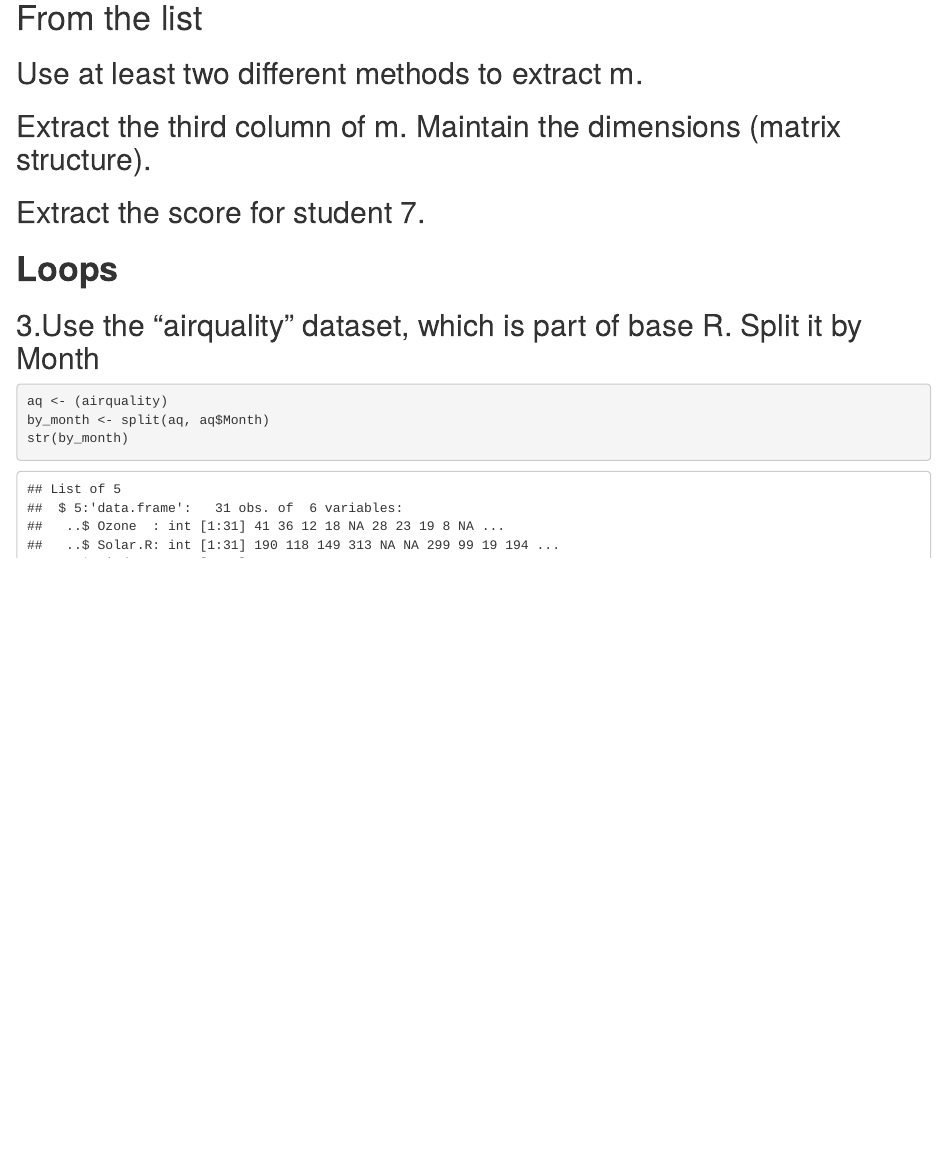
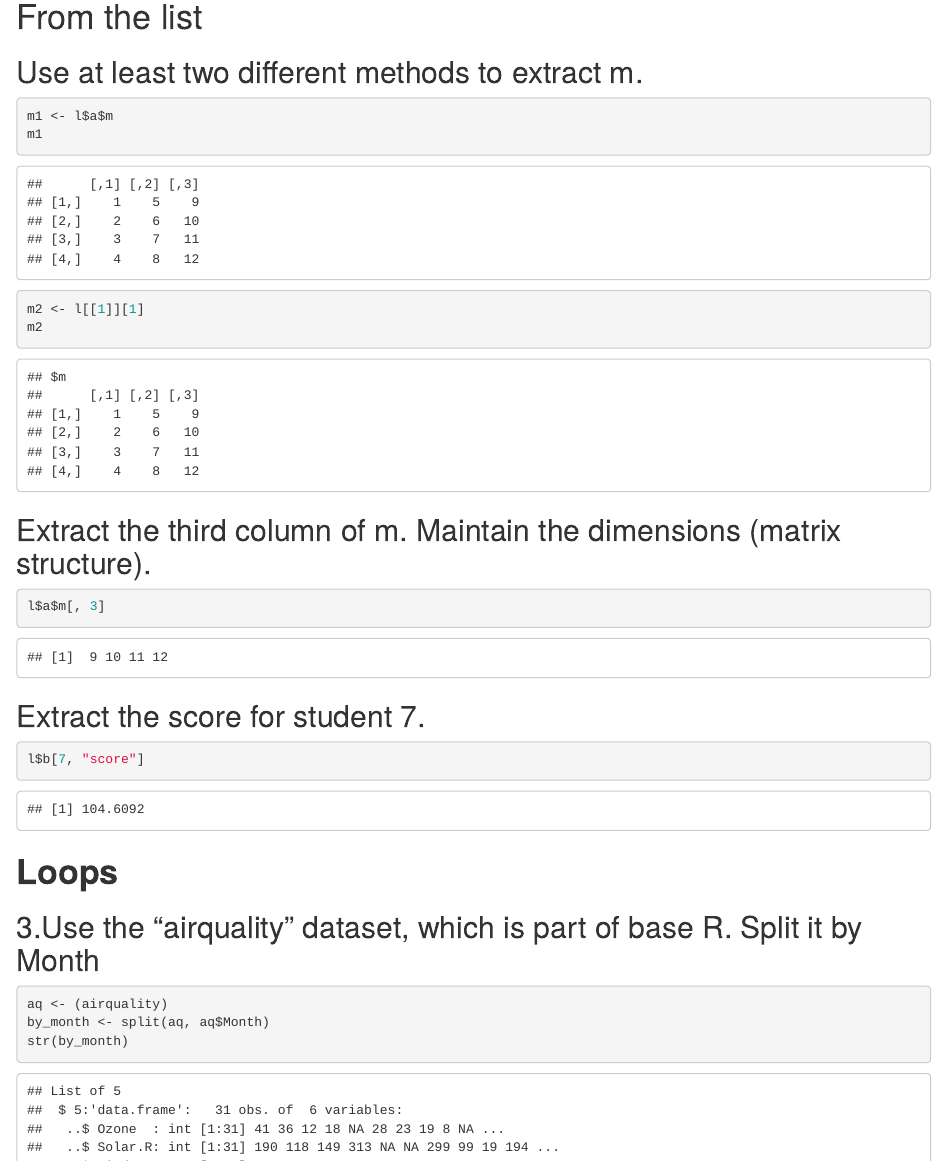
Before and after one commit to TessSam/Lab1, an R Markdown document (Chris-Rachael-Tess-lab1.Rmd): the page in a window 1100 px wide, from 930 px down before the commit and from 2360 px down after it, so that both start at the same text. Rendered offline with R 4.5, knitr and Pandoc, with nearby package versions.

Commit message:
updated lab1

````diff
--- a/Chris-Rachael-Tess-lab1.Rmd
+++ b/Chris-Rachael-Tess-lab1.Rmd
@@ -47,20 +51,22 @@ hint: Use str to inspect the list. This one is tricky and involves pulling an at
 ## Use at least two different methods to extract m.
 
 ```{r}
-
-
+m1 <- l$a$m
+m1
+m2 <- l[[1]][1]
+m2
 ```
 
 ## Extract the third column of m. Maintain the dimensions (matrix structure).
 
 ```{r}
-
+l$a$m[, 3]
 ```
 
 ## Extract the score for student 7.
 
 ```{r}
-
+l$b[7, "score"]
 ```
 
 
````
Also changed, not shown: Chris-Rachael-Tess-lab1.Rmd (6 more changed lines), 1 other file.
